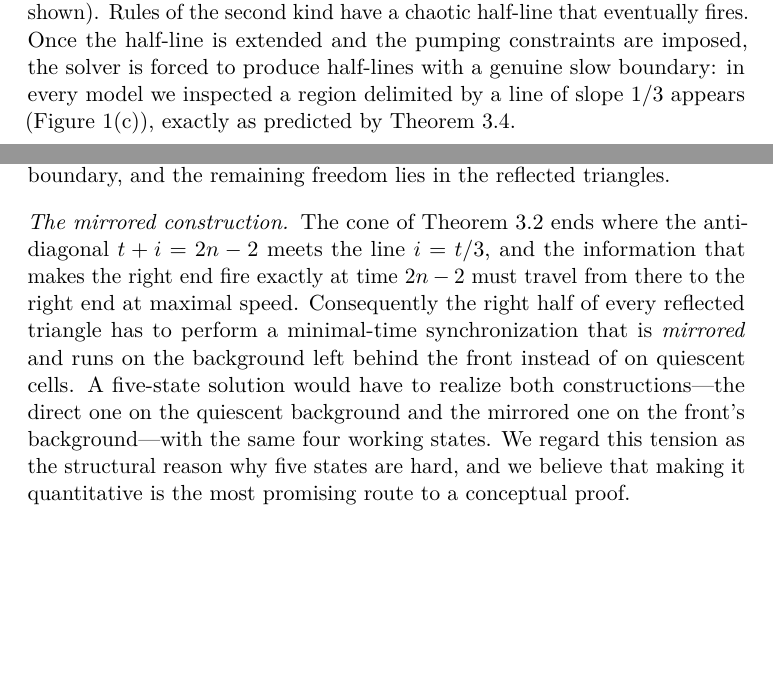
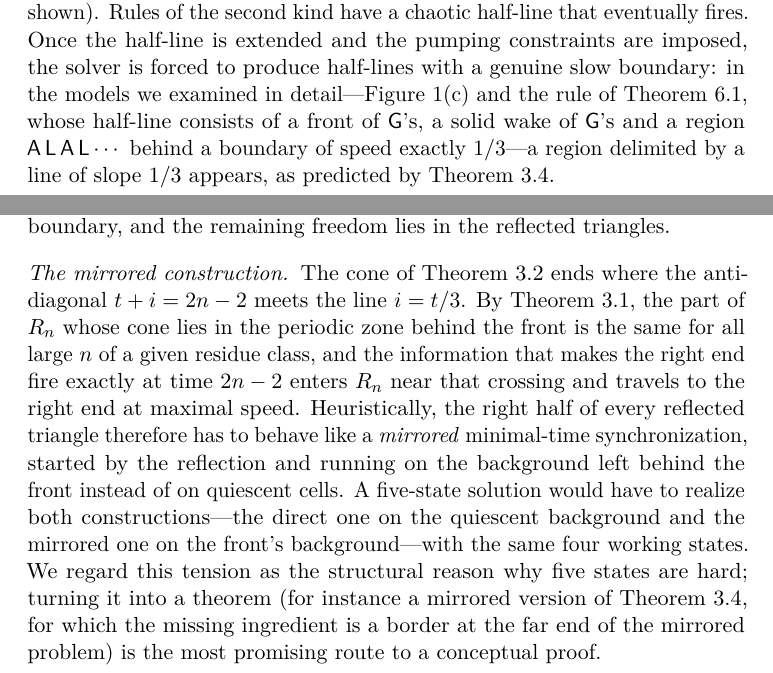
Before and after one commit to giamkiakeng/proj1, a LaTeX paper (fssp5/paper/main.tex, which reads fssp5/paper/sections/discussion.tex, fssp5/paper/sections/experiments.tex): two parts of pages 11 and 14 of 19 before the commit and two parts of pages 11 and 14 of 20 after it, joined at a grey line, cut so that both start at the same text, the shorter picture padded with empty space. Compiled offline with pdfLaTeX.

Commit message:
Record N=18 search-tree estimates; refine lucky-rule observations
Co-Authored-By: Claude Opus 5.5 <noreply@anthropic.com>
Claude-Session: https://claude.ai/code/session_01Fzbr6KXixDS4moLXGGMjPM

```diff
--- a/fssp5/paper/sections/discussion.tex
+++ b/fssp5/paper/sections/discussion.tex
@@ -27,13 +27,18 @@ boundary, and the remaining freedom lies in the reflected triangles.
 
 \paragraph{The mirrored construction}
 The cone of \cref{lem:cone} ends where the anti-diagonal $t+i=2n-2$ meets
-the line $i=t/3$, and the information that makes the right end fire exactly
-at time $2n-2$ must travel from there to the right end at maximal speed.
-Consequently the right half of every reflected triangle has to perform a
-minimal-time synchronization that is \emph{mirrored} and runs on the
+the line $i=t/3$. By \cref{lem:determinacy}, the part of $R_n$ whose cone lies
+in the periodic zone behind the front is the same for all large $n$ of a
+given residue class, and the information that makes the right end fire
+exactly at time $2n-2$ enters $R_n$ near that crossing and travels to the
+right end at maximal speed. Heuristically, the right half of every
+reflected triangle therefore has to behave like a \emph{mirrored}
+minimal-time synchronization, started by the reflection and running on the
 background left behind the front instead of on quiescent cells. A
 five-state solution would have to realize both constructions---the direct
 one on the quiescent background and the mirrored one on the front's
 background---with the same four working states. We regard this tension as
-the structural reason why five states are hard, and we believe that making
-it quantitative is the most promising route to a conceptual proof.
+the structural reason why five states are hard; turning it into a theorem
+(for instance a mirrored version of \cref{thm:third}, for which the missing
+ingredient is a border at the far end of the mirrored problem) is the most
+promising route to a conceptual proof.
--- a/fssp5/paper/sections/experiments.tex
+++ b/fssp5/paper/sections/experiments.tex
@@ -65,9 +65,12 @@ line such as $n=20$, but they violate the pumping lemma massively (155 of the
 pairs $4\le n<n'\le40$ for the rule shown). Rules of the second kind have a
 chaotic half-line that eventually fires. Once the half-line is extended and
 the pumping constraints are imposed, the solver is forced to produce
-half-lines with a genuine slow boundary: in every model we inspected a
-region delimited by a line of slope $1/3$ appears (\cref{fig:diagrams}(c)),
-exactly as predicted by \cref{thm:third}.
+half-lines with a genuine slow boundary: in the
+models we examined in detail---\cref{fig:diagrams}(c) and the rule of
+\cref{thm:frontier}, whose half-line consists of a front of $\mathsf G$'s, a
+solid wake of $\mathsf G$'s and a region $\mathsf{A}\,\mathsf{L}\,\mathsf{A}\,\mathsf{L}\cdots$
+behind a boundary of speed exactly $1/3$---a region delimited by a line of
+slope $1/3$ appears, as predicted by \cref{thm:third}.
 
 \begin{table}[t]
 \centering\small
```
Also changed, not shown: fssp5/paper/sections/intro.tex (+5 -4 lines), fssp5/paper/sections/pumping.tex (+7 -8 lines), fssp5/paper/fssp5_manuscript.pdf, fssp5/paper/main.pdf, fssp5/paper/sections/discussion.tex (13 more changed lines), fssp5/paper/sections/experiments.tex (10 more changed lines), 4 other files.
